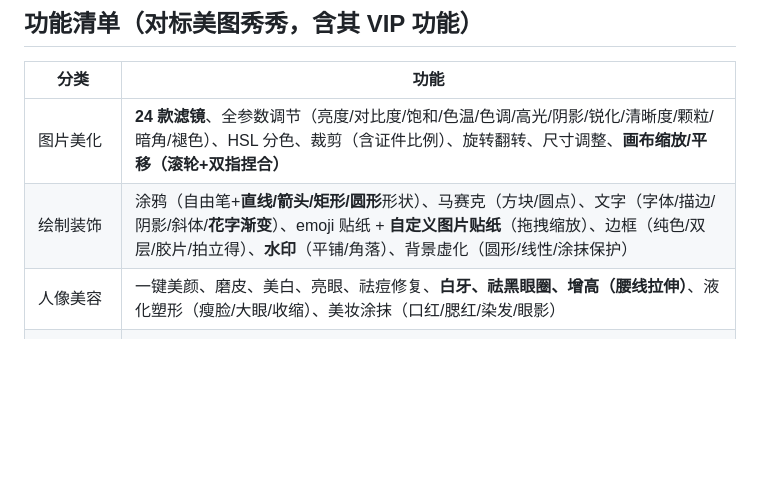
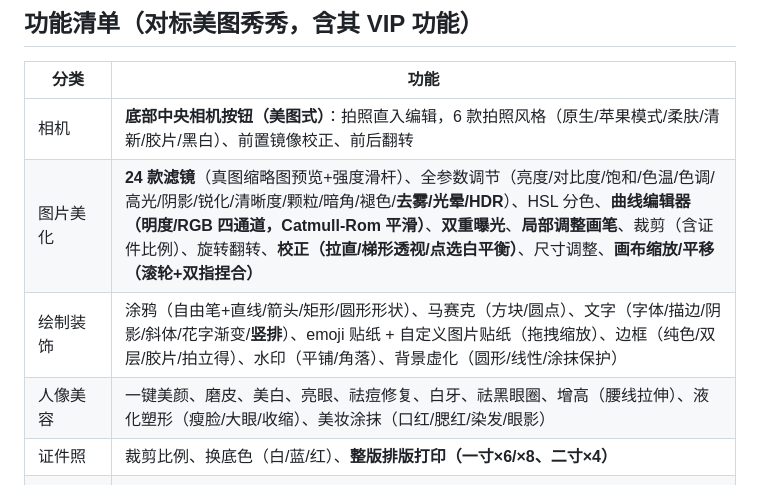
Before and after one commit to fourgrid/NingXiu, a Markdown page: README.md, the part around the change. Rendered like a GitHub page; blank space fills up the shorter version.

Commit message:
README：相机/曲线/校正/双重曝光等新功能清单

```diff
--- a/README.md
+++ b/README.md
@@ -7,9 +7,11 @@
 
 | 分类 | 功能 |
 | --- | --- |
-| 图片美化 | **24 款滤镜**、全参数调节（亮度/对比度/饱和/色温/色调/高光/阴影/锐化/清晰度/颗粒/暗角/褪色）、HSL 分色、裁剪（含证件比例）、旋转翻转、尺寸调整、**画布缩放/平移（滚轮+双指捏合）** |
-| 绘制装饰 | 涂鸦（自由笔+**直线/箭头/矩形/圆形**形状）、马赛克（方块/圆点）、文字（字体/描边/阴影/斜体/**花字渐变**）、emoji 贴纸 + **自定义图片贴纸**（拖拽缩放）、边框（纯色/双层/胶片/拍立得）、**水印**（平铺/角落）、背景虚化（圆形/线性/涂抹保护） |
-| 人像美容 | 一键美颜、磨皮、美白、亮眼、祛痘修复、**白牙、祛黑眼圈、增高（腰线拉伸）**、液化塑形（瘦脸/大眼/收缩）、美妆涂抹（口红/腮红/染发/眼影） |
+| 相机 | **底部中央相机按钮（美图式）**：拍照直入编辑，6 款拍照风格（原生/苹果模式/柔肤/清新/胶片/黑白）、前置镜像校正、前后翻转 |
+| 图片美化 | **24 款滤镜**（真图缩略图预览+强度滑杆）、全参数调节（亮度/对比度/饱和/色温/色调/高光/阴影/锐化/清晰度/颗粒/暗角/褪色/**去雾/光晕/HDR**）、HSL 分色、**曲线编辑器（明度/RGB 四通道，Catmull-Rom 平滑）**、**双重曝光**、**局部调整画笔**、裁剪（含证件比例）、旋转翻转、**校正（拉直/梯形透视/点选白平衡）**、尺寸调整、**画布缩放/平移（滚轮+双指捏合）** |
+| 绘制装饰 | 涂鸦（自由笔+直线/箭头/矩形/圆形形状）、马赛克（方块/圆点）、文字（字体/描边/阴影/斜体/花字渐变/**竖排**）、emoji 贴纸 + 自定义图片贴纸（拖拽缩放）、边框（纯色/双层/胶片/拍立得）、水印（平铺/角落）、背景虚化（圆形/线性/涂抹保护） |
+| 人像美容 | 一键美颜、磨皮、美白、亮眼、祛痘修复、白牙、祛黑眼圈、增高（腰线拉伸）、液化塑形（瘦脸/大眼/收缩）、美妆涂抹（口红/腮红/染发/眼影） |
+| 证件照 | 裁剪比例、换底色（白/蓝/红）、**整版排版打印（一寸×6/×8、二寸×4）** |
 | AI（需自配 API） | AI 消除、AI 抠图换背景、AI 扩图、AI 绘画（文生图/图生图）、AI 写真风格迁移、AI 画质修复 |
 | 特色 | 证件照（换底色）、拼图（2-9 宫格/横竖长图）、海报模板一键套用、**批量处理**（多图统一滤镜/缩放/水印）、撤销/重做 25 步、导出 PNG |
 
```
